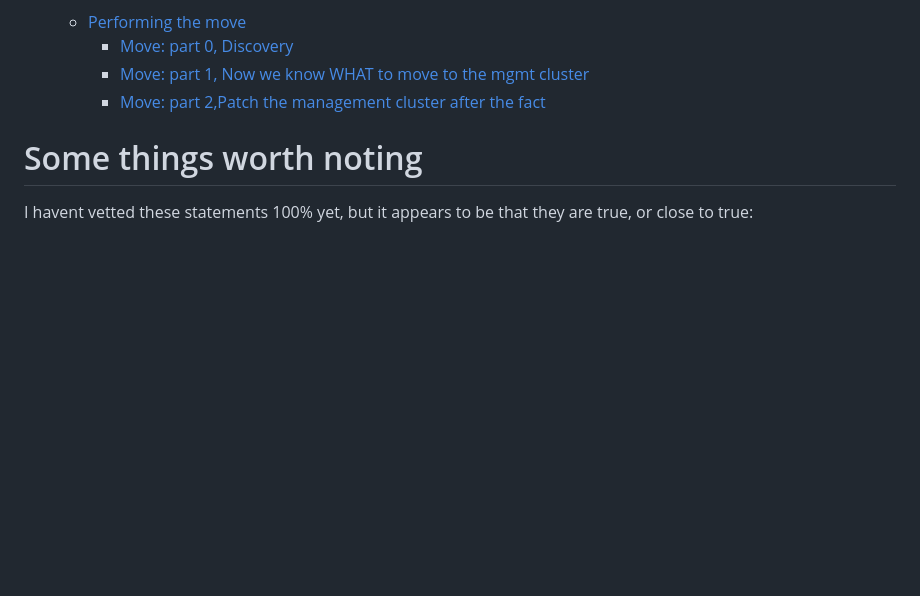
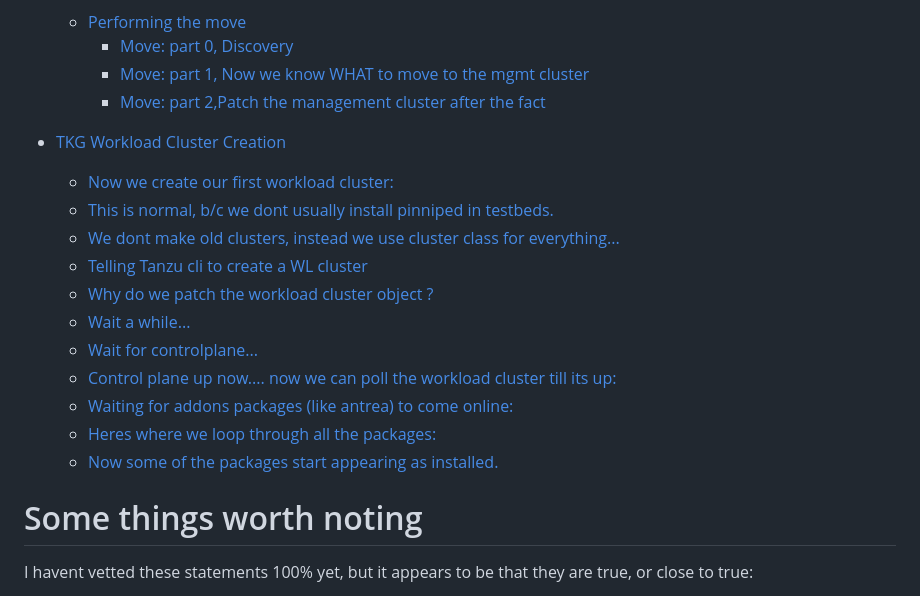
Before and after one commit to jayunit100/k8sprototypes, a Markdown page: tkg-annotated-install/glasgow/README.md, the part around the change. Drawn GitHub-style; blank space fills up the shorter version.

Commit message:
2 wl cluster

```diff
--- a/tkg-annotated-install/glasgow/README.md
+++ b/tkg-annotated-install/glasgow/README.md
@@ -23,6 +23,18 @@
     + [Move: part 1, Now we know WHAT to move to the mgmt cluster](1-mgmt-cluster.log.md#move--part-1--now-we-know-what-to-move-to-the-mgmt-cluster)
     + [Move: part 2,Patch the management cluster after the fact](1-mgmt-cluster.log.md#move--part-2-patch-the-management-cluster-after-the-fact)
 
+- [TKG Workload Cluster Creation](2-workload-cluster.log.md#tkg-workload-cluster-creation)
+  * [Now we create our first workload cluster:](2-workload-cluster.log.md#now-we-create-our-first-workload-cluster-)
+  * [This is normal, b/c we dont usually install pinniped in testbeds.](2-workload-cluster.log.md#this-is-normal--b-c-we-dont-usually-install-pinniped-in-testbeds)
+  * [We dont make old clusters, instead we use cluster class for everything...](2-workload-cluster.log.md#we-dont-make-old-clusters--instead-we-use-cluster-class-for-everything)
+  * [Telling Tanzu cli to create a WL cluster](2-workload-cluster.log.md#Telling-Tanzu-cli-to-create-a-WL-cluster)
+  * [Why do we patch the workload cluster object ?](2-workload-cluster.log.md#why-do-we-patch-the-workload-cluster-object--)
+  * [Wait a while...](2-workload-cluster.log.md#wait-a-while)
+  * [Wait for controlplane...](2-workload-cluster.log.md#wait-for-controlplane)
+  * [Control plane up now.... now we can poll the workload cluster till its up:](2-workload-cluster.log.md#control-plane-up-now-now-we-can-poll-the-workload-cluster-till-its-up-)
+  * [Waiting for addons packages (like antrea) to come online:](2-workload-cluster.log.md#waiting-for-addons-packages--like-antrea--to-come-online-)
+  * [Heres where we loop through all the packages:](2-workload-cluster.log.md#heres-where-we-loop-through-all-the-packages-)
+  * [Now some of the packages start appearing as installed.](2-workload-cluster.log.md#now-some-of-the-packages-start-appearing-as-installed)
 
 # Some things worth noting
 
```
Also changed, not shown: tkg-annotated-install/glasgow/2-workload-cluster.log.md (+1 -1 lines).
